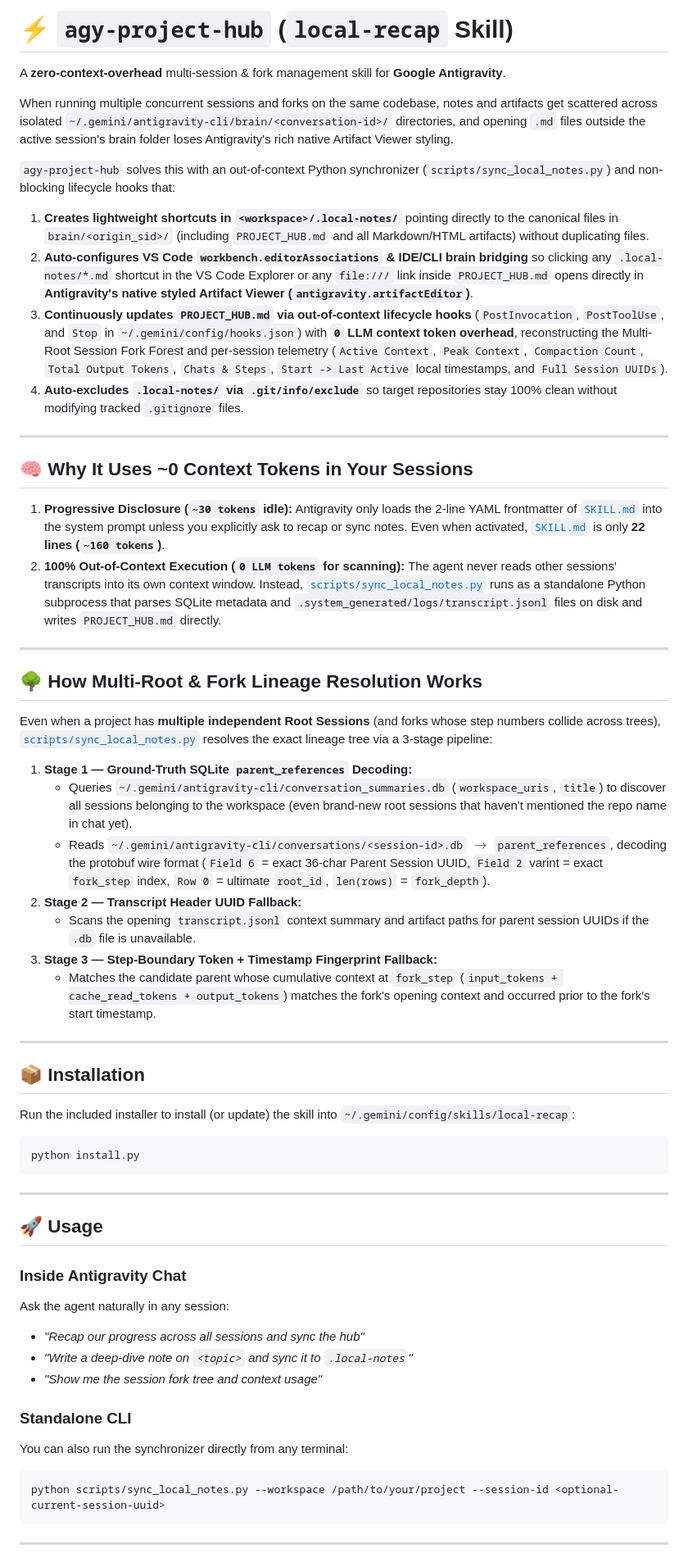
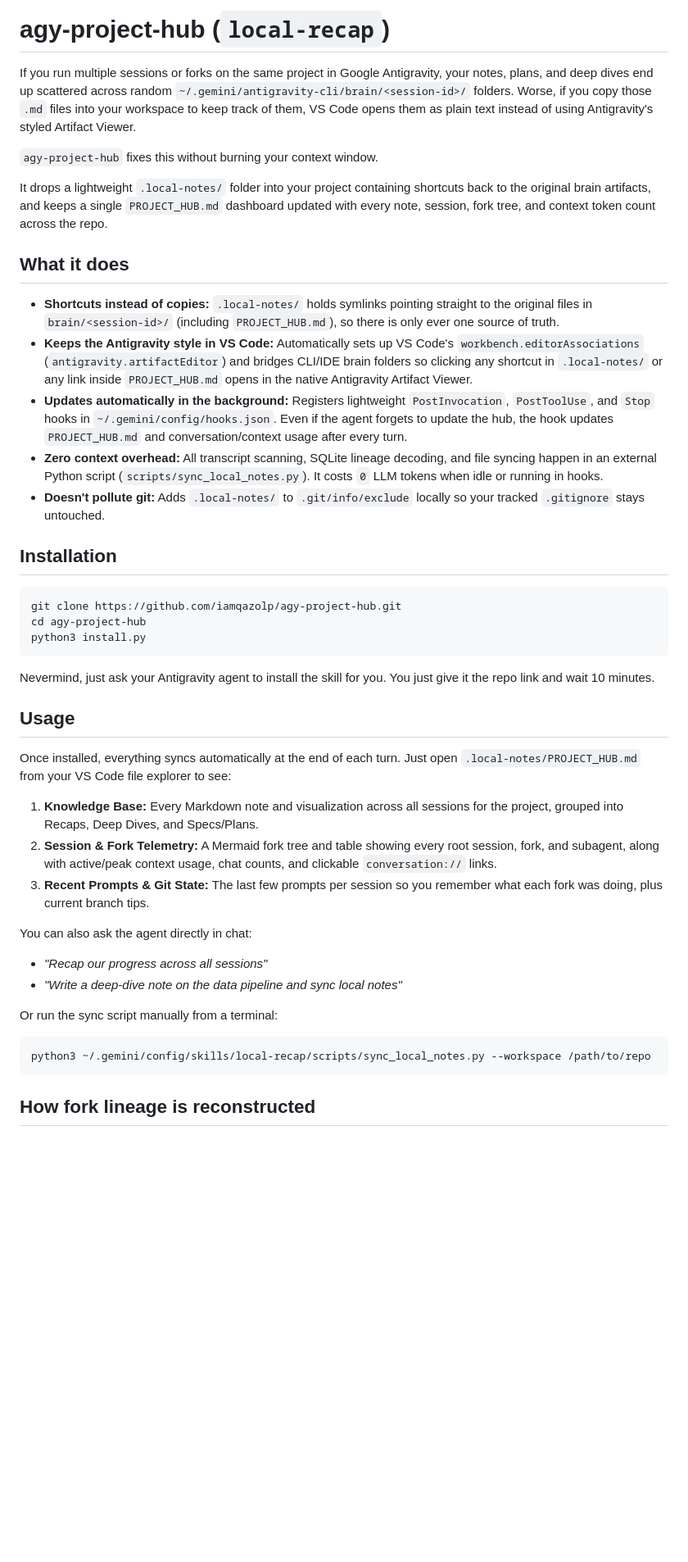
Before and after one commit to iamqazolp/agy-project-hub, a Markdown page: README.md, the part around one of its changes. Shown at 82% size. Drawn GitHub-style; blank space fills up the shorter version.

Commit message:
docs(readme): rewrite README in a natural tone and add agent install note

````diff
--- a/README.md
+++ b/README.md
@@ -1,62 +1,46 @@
-# ⚡ `agy-project-hub` (`local-recap` Skill)
+# agy-project-hub (`local-recap`)
 
-A **zero-context-overhead** multi-session & fork management skill for **Google Antigravity**.
+If you run multiple sessions or forks on the same project in Google Antigravity, your notes, plans, and deep dives end up scattered across random `~/.gemini/antigravity-cli/brain/<session-id>/` folders. Worse, if you copy those `.md` files into your workspace to keep track of them, VS Code opens them as plain text instead of using Antigravity's styled Artifact Viewer.
 
-When running multiple concurrent sessions and forks on the same codebase, notes and artifacts get scattered across isolated `~/.gemini/antigravity-cli/brain/<conversation-id>/` directories, and opening `.md` files outside the active session's brain folder loses Antigravity's rich native Artifact Viewer styling.
+`agy-project-hub` fixes this without burning your context window.
 
-`agy-project-hub` solves this with an out-of-context Python synchronizer (`scripts/sync_local_notes.py`) and non-blocking lifecycle hooks that:
-1. **Creates lightweight shortcuts in `<workspace>/.local-notes/`** pointing directly to the canonical files in `brain/<origin_sid>/` (including `PROJECT_HUB.md` and all Markdown/HTML artifacts) without duplicating files.
-2. **Auto-configures VS Code `workbench.editorAssociations` & IDE/CLI brain bridging** so clicking any `.local-notes/*.md` shortcut in the VS Code Explorer or any `file:///` link inside `PROJECT_HUB.md` opens directly in **Antigravity's native styled Artifact Viewer (`antigravity.artifactEditor`)**.
-3. **Continuously updates `PROJECT_HUB.md` via out-of-context lifecycle hooks** (`PostInvocation`, `PostToolUse`, and `Stop` in `~/.gemini/config/hooks.json`) with **`0` LLM context token overhead**, reconstructing the Multi-Root Session Fork Forest and per-session telemetry (`Active Context`, `Peak Context`, `Compaction Count`, `Total Output Tokens`, `Chats & Steps`, `Start -> Last Active` local timestamps, and `Full Session UUIDs`).
-4. **Auto-excludes `.local-notes/` via `.git/info/exclude`** so target repositories stay 100% clean without modifying tracked `.gitignore` files.
+It drops a lightweight `.local-notes/` folder into your project containing shortcuts back to the original brain artifacts, and keeps a single `PROJECT_HUB.md` dashboard updated with every note, session, fork tree, and context token count across the repo.
 
----
+## What it does
 
-## 🧠 Why It Uses ~0 Context Tokens in Your Sessions
+- **Shortcuts instead of copies:** `.local-notes/` holds symlinks pointing straight to the original files in `brain/<session-id>/` (including `PROJECT_HUB.md`), so there is only ever one source of truth.
+- **Keeps the Antigravity style in VS Code:** Automatically sets up VS Code's `workbench.editorAssociations` (`antigravity.artifactEditor`) and bridges CLI/IDE brain folders so clicking any shortcut in `.local-notes/` or any link inside `PROJECT_HUB.md` opens in the native Antigravity Artifact Viewer.
+- **Updates automatically in the background:** Registers lightweight `PostInvocation`, `PostToolUse`, and `Stop` hooks in `~/.gemini/config/hooks.json`. Even if the agent forgets to update the hub, the hook updates `PROJECT_HUB.md` and conversation/context usage after every turn.
+- **Zero context overhead:** All transcript scanning, SQLite lineage decoding, and file syncing happen in an external Python script (`scripts/sync_local_notes.py`). It costs `0` LLM tokens when idle or running in hooks.
+- **Doesn't pollute git:** Adds `.local-notes/` to `.git/info/exclude` locally so your tracked `.gitignore` stays untouched.
 
-1. **Progressive Disclosure (`~30 tokens` idle):** Antigravity only loads the 2-line YAML frontmatter of [`SKILL.md`](./SKILL.md) into the system prompt unless you explicitly ask to recap or sync notes. Even when activated, [`SKILL.md`](./SKILL.md) is only **22 lines (`~160 tokens`)**.
-2. **100% Out-of-Context Execution (`0 LLM tokens` for scanning):** The agent never reads other sessions' transcripts into its own context window. Instead, [`scripts/sync_local_notes.py`](./scripts/sync_local_notes.py) runs as a standalone Python subprocess that parses SQLite metadata and `.system_generated/logs/transcript.jsonl` files on disk and writes `PROJECT_HUB.md` directly.
-
----
-
-## 🌳 How Multi-Root & Fork Lineage Resolution Works
-
-Even when a project has **multiple independent Root Sessions** (and forks whose step numbers collide across trees), [`scripts/sync_local_notes.py`](./scripts/sync_local_notes.py) resolves the exact lineage tree via a 3-stage pipeline:
-
-1. **Stage 1 — Ground-Truth SQLite `parent_references` Decoding:**
-   - Queries `~/.gemini/antigravity-cli/conversation_summaries.db` (`workspace_uris`, `title`) to discover all sessions belonging to the workspace (even brand-new root sessions that haven't mentioned the repo name in chat yet).
-   - Reads `~/.gemini/antigravity-cli/conversations/<session-id>.db` $\rightarrow$ `parent_references`, decoding the protobuf wire format (`Field 6` = exact 36-char Parent Session UUID, `Field 2` varint = exact `fork_step` index, `Row 0` = ultimate `root_id`, `len(rows)` = `fork_depth`).
-2. **Stage 2 — Transcript Header UUID Fallback:**
-   - Scans the opening `transcript.jsonl` context summary and artifact paths for parent session UUIDs if the `.db` file is unavailable.
-3. **Stage 3 — Step-Boundary Token + Timestamp Fingerprint Fallback:**
-   - Matches the candidate parent whose cumulative context at `fork_step` (`input_tokens + cache_read_tokens + output_tokens`) matches the fork's opening context and occurred prior to the fork's start timestamp.
-
----
-
-## 📦 Installation
-
-Run the included installer to install (or update) the skill into `~/.gemini/config/skills/local-recap`:
+## Installation
 
 ```bash
-python install.py
+git clone https://github.com/iamqazolp/agy-project-hub.git
+cd agy-project-hub
+python3 install.py
 ```
 
----
+Nevermind, just ask your Antigravity agent to install the skill for you. You just give it the repo link and wait 10 minutes.
 
-## 🚀 Usage
+## Usage
 
-### Inside Antigravity Chat
-Ask the agent naturally in any session:
-- *"Recap our progress across all sessions and sync the hub"*
-- *"Write a deep-dive note on `<topic>` and sync it to `.local-notes`"*
-- *"Show me the session fork tree and context usage"*
+Once installed, everything syncs automatically at the end of each turn. Just open `.local-notes/PROJECT_HUB.md` from your VS Code file explorer to see:
 
-### Standalone CLI
-You can also run the synchronizer directly from any terminal:
+1. **Knowledge Base:** Every Markdown note and visualization across all sessions for the project, grouped into Recaps, Deep Dives, and Specs/Plans.
+2. **Session & Fork Telemetry:** A Mermaid fork tree and table showing every root session, fork, and subagent, along with active/peak context usage, chat counts, and clickable `conversation://` links.
+3. **Recent Prompts & Git State:** The last few prompts per session so you remember what each fork was doing, plus current branch tips.
+
+You can also ask the agent directly in chat:
+- *"Recap our progress across all sessions"*
+- *"Write a deep-dive note on the data pipeline and sync local notes"*
+
+Or run the sync script manually from a terminal:
 
 ```bash
-python scripts/sync_local_notes.py --workspace /path/to/your/project --session-id <optional-current-session-uuid>
+python3 ~/.gemini/config/skills/local-recap/scripts/sync_local_notes.py --workspace /path/to/repo
 ```
 
----
+## How fork lineage is reconstructed
 
````
Also changed, not shown: other parts of README.md (+12 -6 lines).
